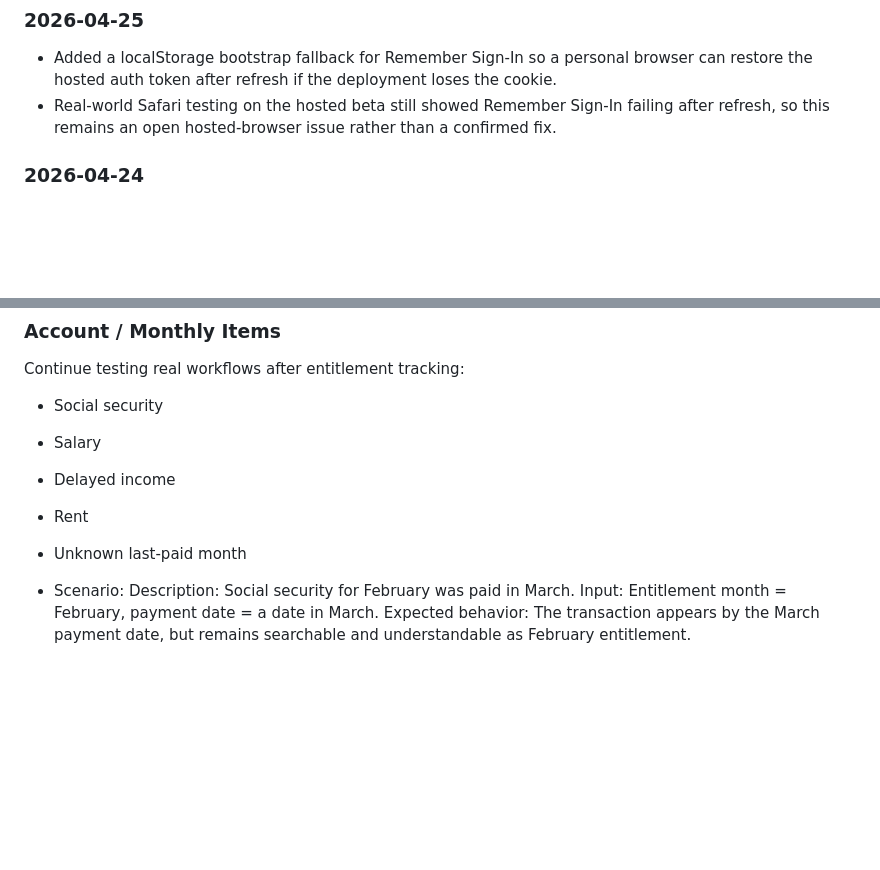
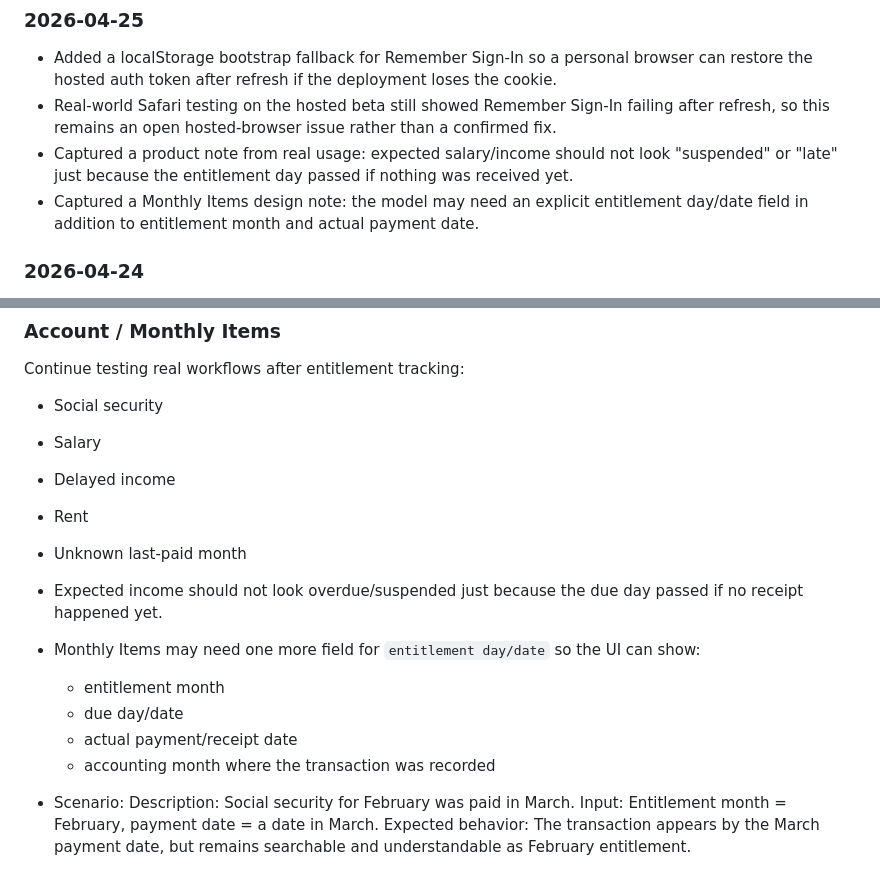
Before and after one commit to salzemami90-arch/floosy-app, a Markdown page: FLOOSY_BETA_2_CONTEXT.md, 2 parts joined by grey strips. Drawn GitHub-style; blank space fills up the shorter version.

Commit message:
Capture monthly item due-date notes

```diff
--- a/FLOOSY_BETA_2_CONTEXT.md
+++ b/FLOOSY_BETA_2_CONTEXT.md
@@ -56,6 +56,8 @@ When adding future updates:
 
 - Added a localStorage bootstrap fallback for Remember Sign-In so a personal browser can restore the hosted auth token after refresh if the deployment loses the cookie.
 - Real-world Safari testing on the hosted beta still showed Remember Sign-In failing after refresh, so this remains an open hosted-browser issue rather than a confirmed fix.
+- Captured a product note from real usage: expected salary/income should not look "suspended" or "late" just because the entitlement day passed if nothing was received yet.
+- Captured a Monthly Items design note: the model may need an explicit entitlement day/date field in addition to entitlement month and actual payment date.
 
 ### 2026-04-24
 
@@ -488,6 +490,12 @@ Continue testing real workflows after entitlement tracking:
 - Delayed income
 - Rent
 - Unknown last-paid month
+- Expected income should not look overdue/suspended just because the due day passed if no receipt happened yet.
+- Monthly Items may need one more field for `entitlement day/date` so the UI can show:
+  - entitlement month
+  - due day/date
+  - actual payment/receipt date
+  - accounting month where the transaction was recorded
 
 - Scenario:
   Description: Social security for February was paid in March.
```
